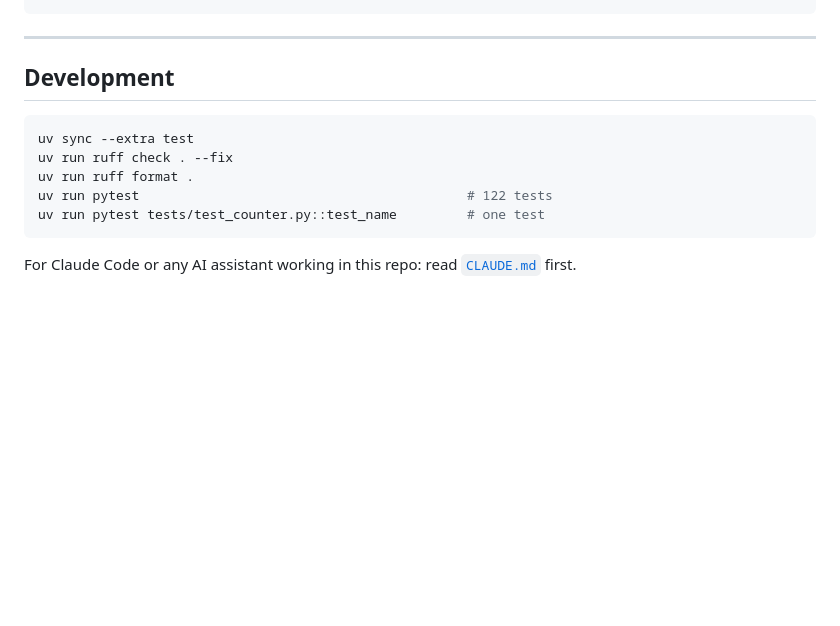
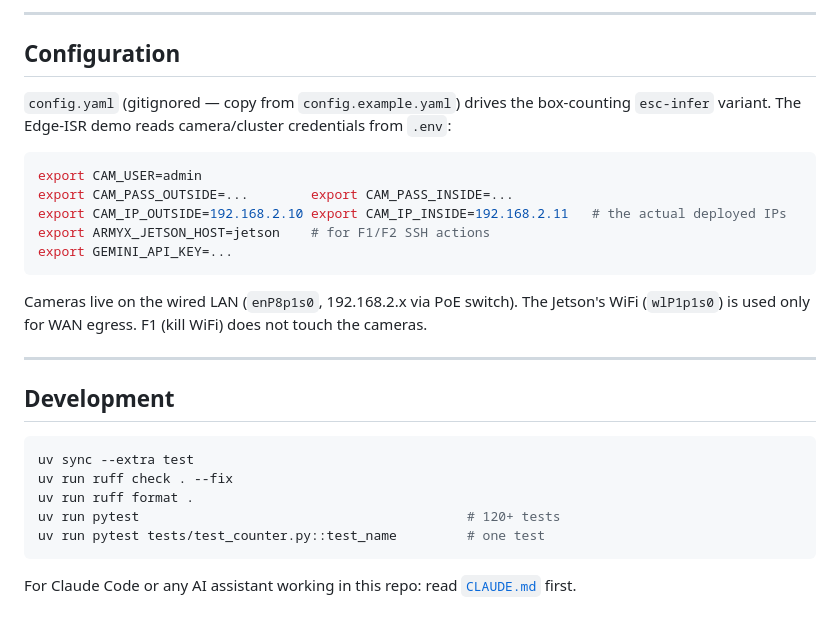
Before and after one commit to aronchick/expanso-edge-video-and-event-detection, a Markdown page: README.md, the part around one of its changes. Rendered like a GitHub page; blank space fills up the shorter version.

````diff
--- a/README.md
+++ b/README.md
@@ -149,4 +153,20 @@ Dockerfile.sensor    Edge-ISR (L4T PyTorch base + GStreamer OpenCV)
 ```
+
+---
+
+## Configuration
+
+`config.yaml` (gitignored — copy from `config.example.yaml`) drives the box-counting `esc-infer` variant. The Edge-ISR demo reads camera/cluster credentials from `.env`:
+
+```bash
+export CAM_USER=admin
+export CAM_PASS_OUTSIDE=...        export CAM_PASS_INSIDE=...
+export CAM_IP_OUTSIDE=192.168.2.10 export CAM_IP_INSIDE=192.168.2.11   # the actual deployed IPs
+export ARMYX_JETSON_HOST=jetson    # for F1/F2 SSH actions
+export GEMINI_API_KEY=...
+```
+
+Cameras live on the wired LAN (`enP8p1s0`, 192.168.2.x via PoE switch). The Jetson's WiFi (`wlP1p1s0`) is used only for WAN egress. F1 (kill WiFi) does not touch the cameras.
 
 ---
 
@@ -156,7 +176,7 @@ Dockerfile.sensor    Edge-ISR (L4T PyTorch base + GStreamer OpenCV)
 uv sync --extra test
 uv run ruff check . --fix
 uv run ruff format .
-uv run pytest                                          # 122 tests
+uv run pytest                                          # 120+ tests
 uv run pytest tests/test_counter.py::test_name         # one test
 ```
 
````
Also changed, not shown: other parts of README.md (+92 -88 lines).
